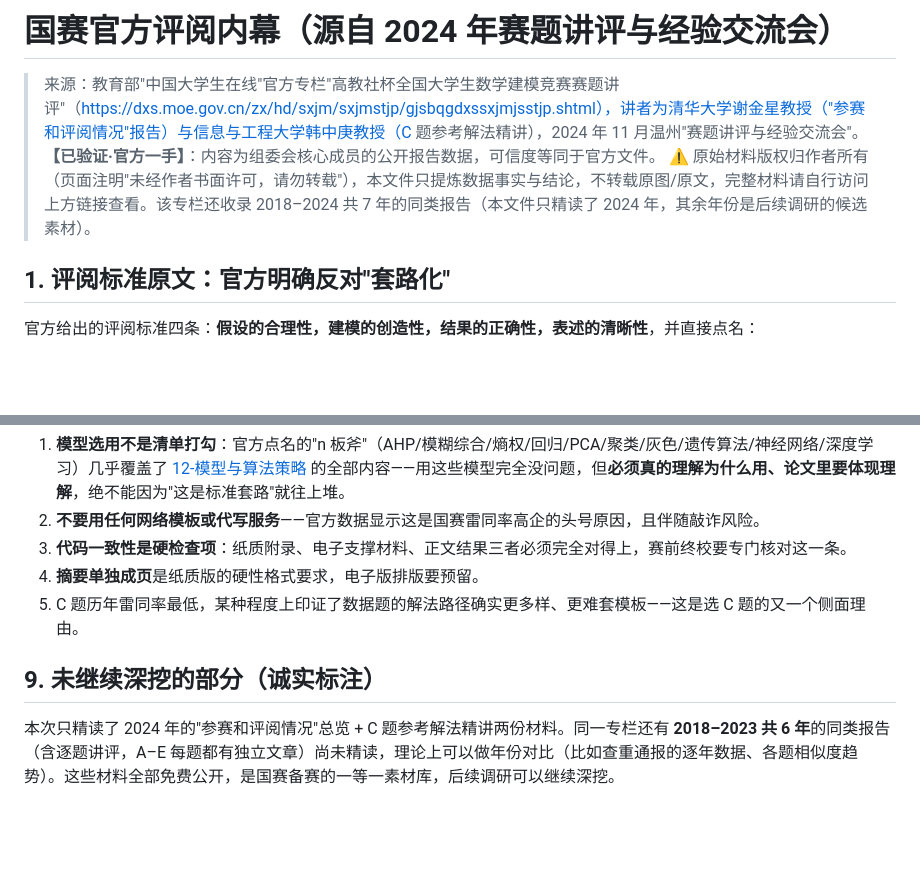
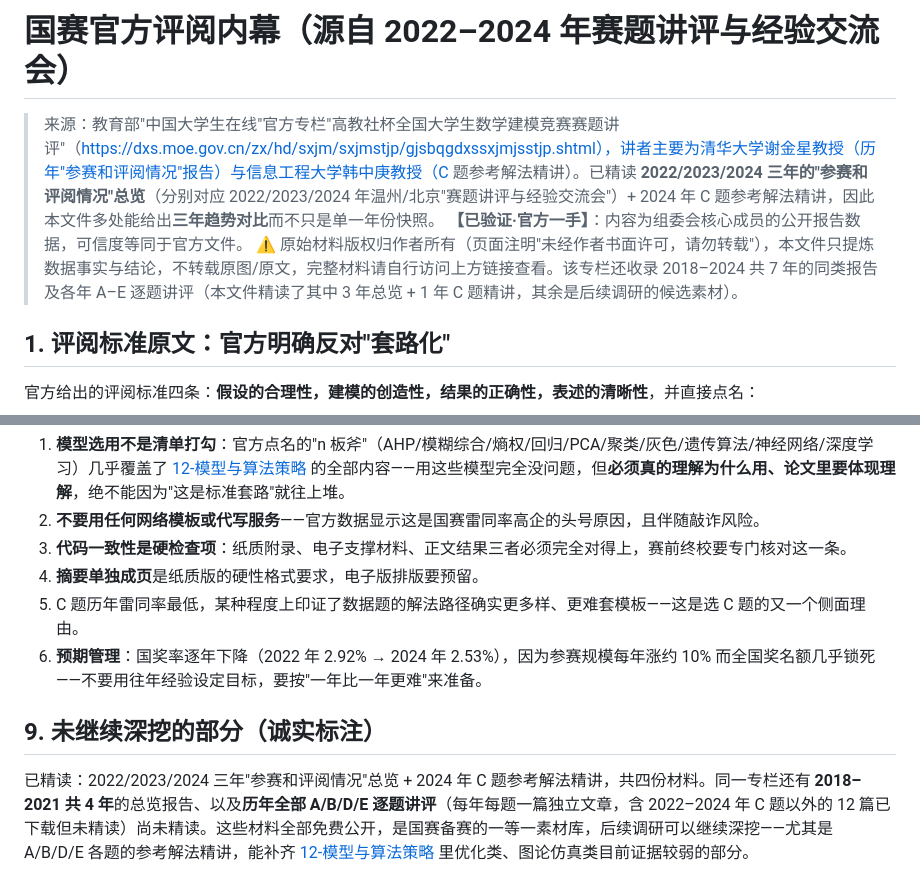
Before and after one commit to Ephemeral6/mcm-icm-2027, a Markdown page: 13-国赛CUMCM/官方评阅内幕(2024年会议纪要).md, 2 parts joined by grey strips. Rendered like a GitHub page; blank space fills up the shorter version.

```diff
--- a/13-国赛CUMCM/官方评阅内幕(2024年会议纪要).md
+++ b/13-国赛CUMCM/官方评阅内幕(2024年会议纪要).md
@@ -1,8 +1,8 @@
-# 国赛官方评阅内幕（源自 2024 年赛题讲评与经验交流会）
+# 国赛官方评阅内幕（源自 2022–2024 年赛题讲评与经验交流会）
 
-> 来源：教育部"中国大学生在线"官方专栏"高教社杯全国大学生数学建模竞赛赛题讲评"（https://dxs.moe.gov.cn/zx/hd/sxjm/sxjmstjp/gjsbqgdxssxjmjsstjp.shtml），讲者为清华大学谢金星教授（"参赛和评阅情况"报告）与信息与工程大学韩中庚教授（C 题参考解法精讲），2024 年 11 月温州"赛题讲评与经验交流会"。
+> 来源：教育部"中国大学生在线"官方专栏"高教社杯全国大学生数学建模竞赛赛题讲评"（https://dxs.moe.gov.cn/zx/hd/sxjm/sxjmstjp/gjsbqgdxssxjmjsstjp.shtml），讲者主要为清华大学谢金星教授（历年"参赛和评阅情况"报告）与信息工程大学韩中庚教授（C 题参考解法精讲）。已精读 **2022/2023/2024 三年的"参赛和评阅情况"总览**（分别对应 2022/2023/2024 年温州/北京"赛题讲评与经验交流会"）+ 2024 年 C 题参考解法精讲，因此本文件多处能给出**三年趋势对比**而不只是单一年份快照。
 > **【已验证·官方一手】**：内容为组委会核心成员的公开报告数据，可信度等同于官方文件。
-> ⚠️ 原始材料版权归作者所有（页面注明"未经作者书面许可，请勿转载"），本文件只提炼数据事实与结论，不转载原图/原文，完整材料请自行访问上方链接查看。该专栏还收录 2018–2024 共 7 年的同类报告（本文件只精读了 2024 年，其余年份是后续调研的候选素材）。
+> ⚠️ 原始材料版权归作者所有（页面注明"未经作者书面许可，请勿转载"），本文件只提炼数据事实与结论，不转载原图/原文，完整材料请自行访问上方链接查看。该专栏还收录 2018–2024 共 7 年的同类报告及各年 A–E 逐题讲评（本文件精读了其中 3 年总览 + 1 年 C 题精讲，其余是后续调研的候选素材）。
 
 ## 1. 评阅标准原文：官方明确反对"套路化"
 
@@ -99,7 +108,8 @@
 3. **代码一致性是硬检查项**：纸质附录、电子支撑材料、正文结果三者必须完全对得上，赛前终校要专门核对这一条。
 4. **摘要单独成页**是纸质版的硬性格式要求，电子版排版要预留。
 5. C 题历年雷同率最低，某种程度上印证了数据题的解法路径确实更多样、更难套模板——这是选 C 题的又一个侧面理由。
+6. **预期管理**：国奖率逐年下降（2022 年 2.92% → 2024 年 2.53%），因为参赛规模每年涨约 10% 而全国奖名额几乎锁死——不要用往年经验设定目标，要按"一年比一年更难"来准备。
 
 ## 9. 未继续深挖的部分（诚实标注）
 
-本次只精读了 2024 年的"参赛和评阅情况"总览 + C 题参考解法精讲两份材料。同一专栏还有 **2018–2023 共 6 年**的同类报告（含逐题讲评，A–E 每题都有独立文章）尚未精读，理论上可以做年份对比（比如查重通报的逐年数据、各题相似度趋势）。这些材料全部免费公开，是国赛备赛的一等一素材库，后续调研可以继续深挖。
+已精读：2022/2023/2024 三年"参赛和评阅情况"总览 + 2024 年 C 题参考解法精讲，共四份材料。同一专栏还有 **2018–2021 共 4 年**的总览报告、以及**历年全部 A/B/D/E 逐题讲评**（每年每题一篇独立文章，含 2022–2024 年 C 题以外的 12 篇已下载但未精读）尚未精读。这些材料全部免费公开，是国赛备赛的一等一素材库，后续调研可以继续深挖——尤其是 A/B/D/E 各题的参考解法精讲，能补齐 [12-模型与算法策略](../12-模型与算法策略/README.md) 里优化类、图论仿真类目前证据较弱的部分。
```
Also changed, not shown: other parts of 13-国赛CUMCM/官方评阅内幕(2024年会议纪要).md (+27 -18 lines), 13-国赛CUMCM/评奖与评审.md (+1 -1 lines).
